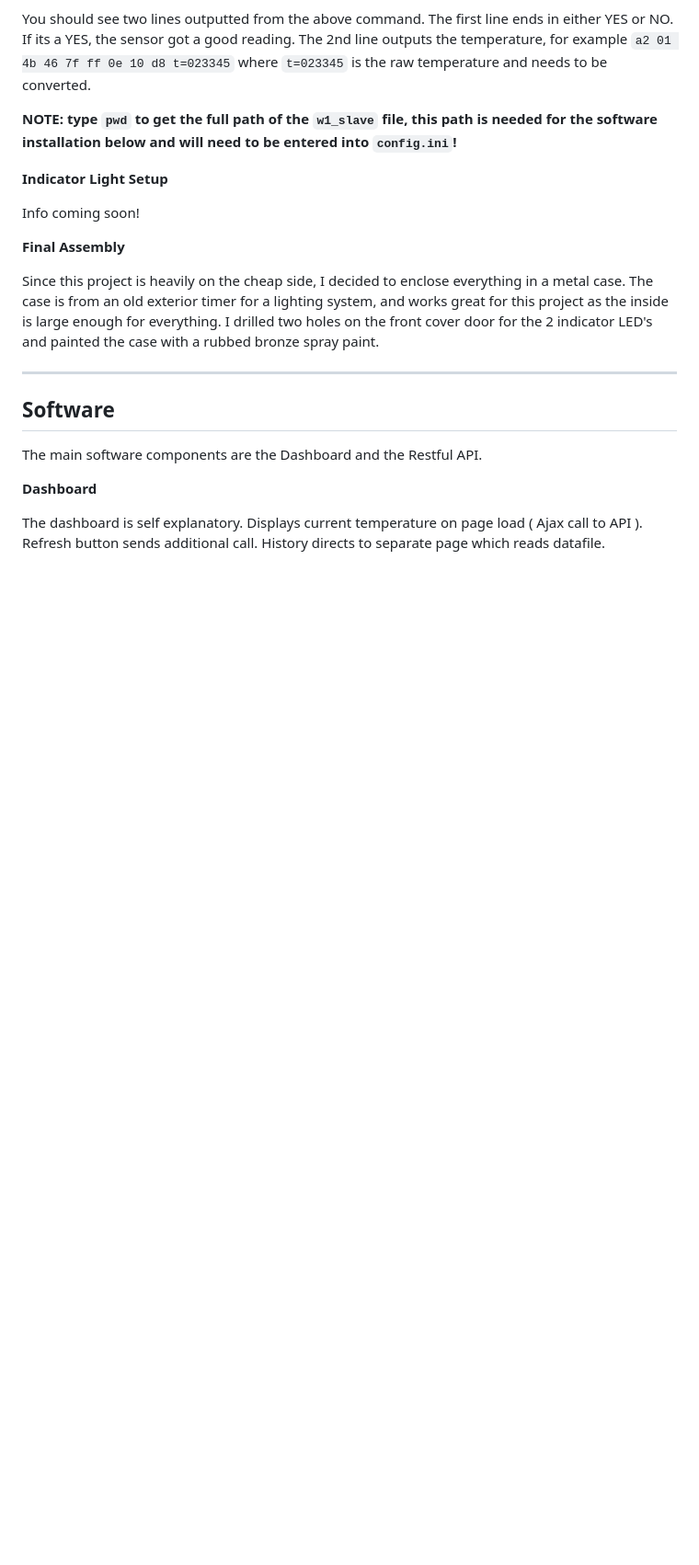
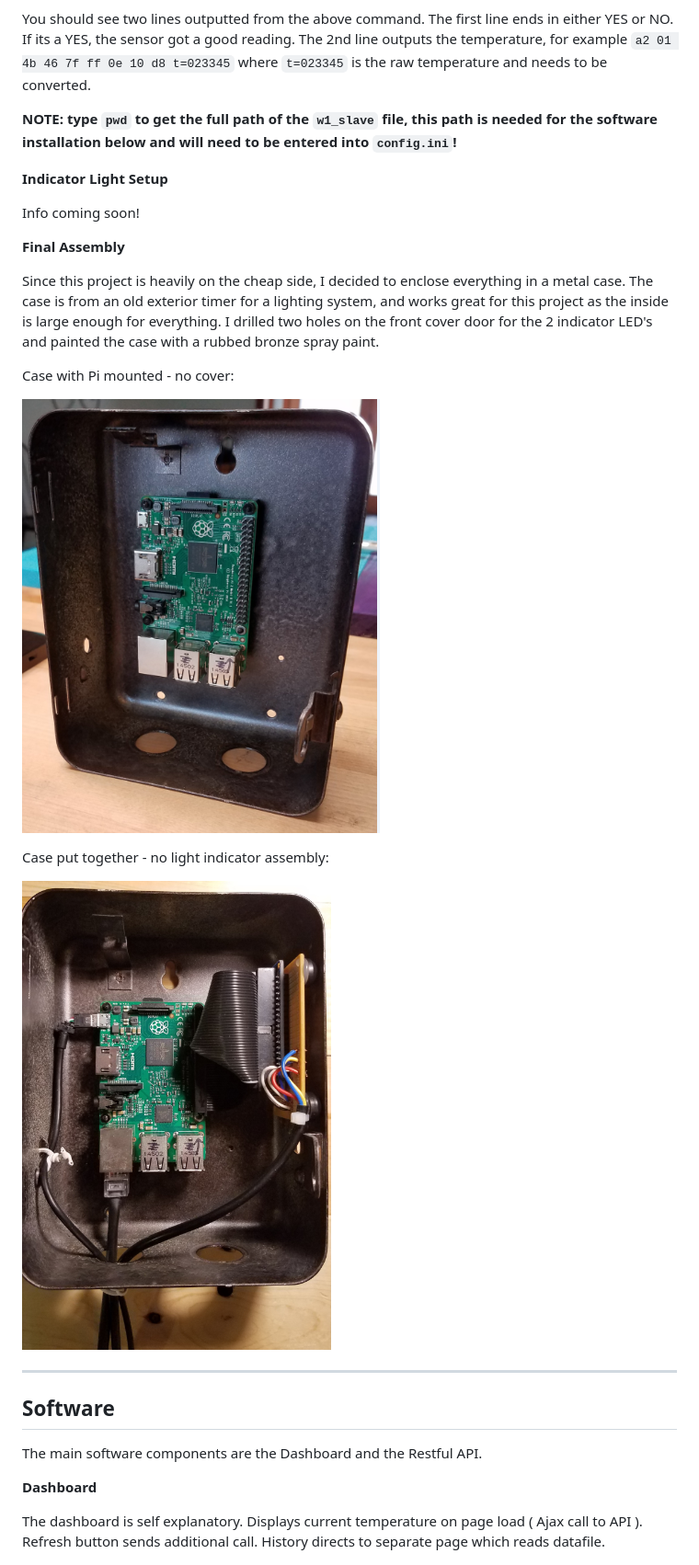
Before and after one commit to dlenhart/project-farenheit, a Markdown page: README.md, the part around one of its changes. Shown at 92% size. Rendered like a GitHub page; pictures changed too: materials/images/putTogether.PNG (added), materials/images/standingPi.PNG (added); blank space fills up the shorter version.

Commit message:
added pics to readme

```diff
--- a/README.md
+++ b/README.md
@@ -93,6 +92,14 @@ Info coming soon!
 **Final Assembly**
 
 Since this project is heavily on the cheap side, I decided to enclose everything in a metal case. The case is from an old exterior timer for a lighting system, and works great for this project as the inside is large enough for everything. I drilled two holes on the front cover door for the 2 indicator LED's and painted the case with a rubbed bronze spray paint.
+
+Case with Pi mounted - no cover:
+
+![Case](materials/images/standingPi.PNG)
+
+Case put together - no light indicator assembly:
+
+![Case](materials/images/putTogether.PNG)
 
 
 ***
```
Also changed, not shown: other parts of README.md (+13 -14 lines), materials/images/myCobblerC.PNG (added), 1 other file.
